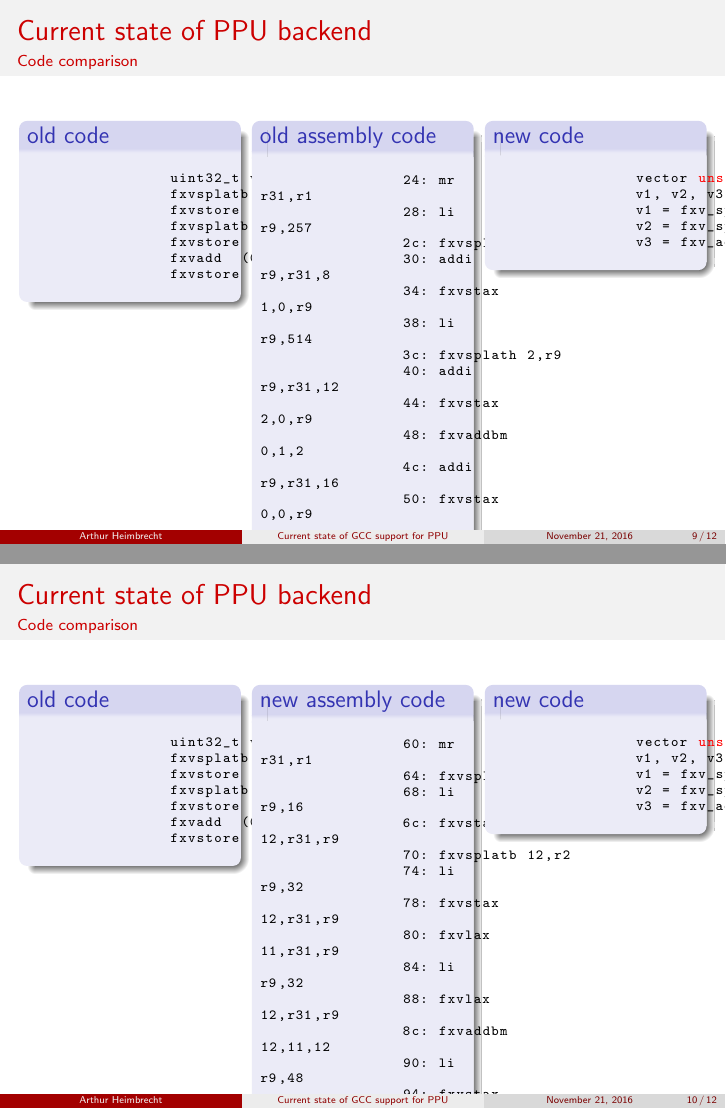
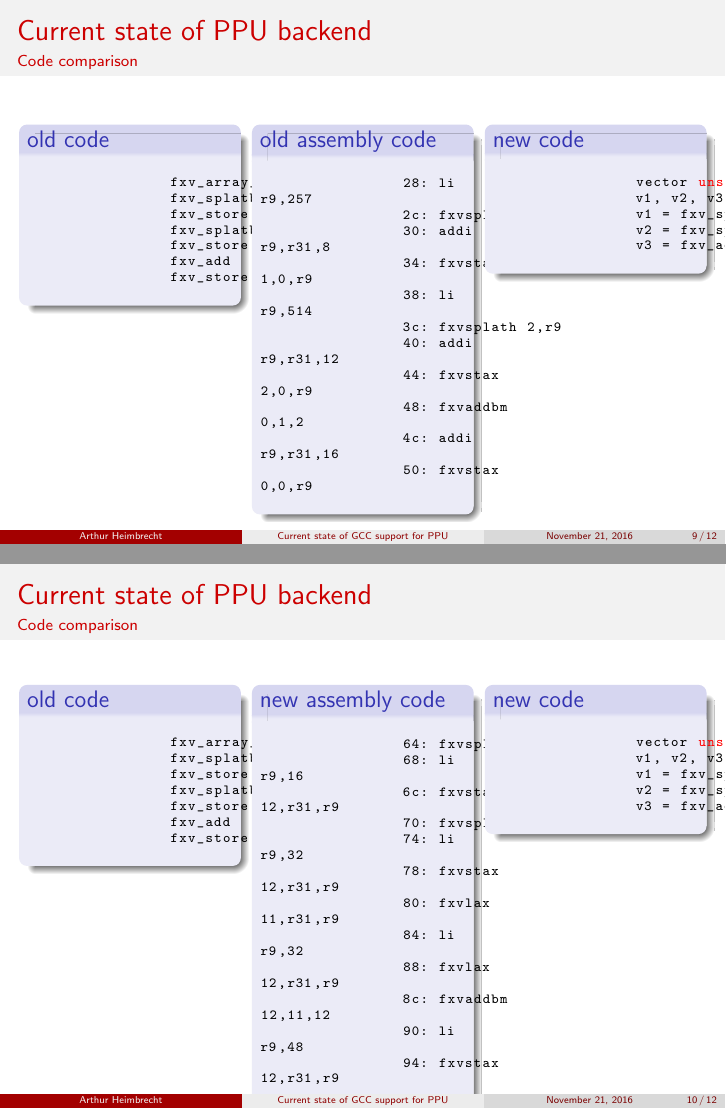
Before and after one commit to TemnosHD/ppu_pres, LaTeX slides (main.tex): pages 9 and 10 of 12, joined at a grey line. Compiled offline with pdfLaTeX.

Commit message:
final draft except pictures

```diff
--- a/main.tex
+++ b/main.tex
@@ -98,4 +116,10 @@
     	\begin{column}{0.25\textwidth}
      		\begin{block}{code}
         		\begin{lstlisting}[language=C++,basicstyle=\ttfamily\scriptsize,keywordstyle=\color{red}]
-				uint32_t v1, v2, v3;
+				fxv_array_t v1, v2, v3;
+				fxv_splatb (1,1);
+				fxv_store (&v1, 1);
+				fxv_splatb (2,2);
+				fxv_store (&v2, 2);
+				fxv_add 	(0,1,2);
+				fxv_store (&v3, 0);
@@ -111,7 +129,6 @@
     	\begin{column}{0.30\textwidth}
     		\begin{block}{machine instructions}
        			\begin{lstlisting}[language=C++,basicstyle=\ttfamily\scriptsize,keywordstyle=\color{red}]
-				24: mr        r31,r1
 				28: li        r9,257
 				2c: fxvsplath 1,r9
 				30: addi      r9,r31,8
@@ -181,23 +189,22 @@
 
 \begin{frame}[fragile]{Current state of PPU backend}{Code comparison}
 \begin{columns}[t]
-	\begin{column}{0.3\textwidth}
+   \begin{column}{0.3\textwidth}
       \begin{block}{old code}
       \begin{lstlisting}[language=C++,basicstyle=\ttfamily\scriptsize,keywordstyle=\color{red}]
-		uint32_t v1, v2, v3;
-		fxvsplatb (1,1);
-		fxvstore (&v1, 1);
-		fxvsplatb (2,2);
-		fxvstore (&v2, 2);
-		fxvadd 	(0,1,2);
-		fxvstore (&v3, 0);
-		\end{lstlisting}
+		fxv_array_t v1, v2, v3;
+		fxv_splatb (1,1);
+		fxv_store (&v1, 1);
+		fxv_splatb (2,2);
+		fxv_store (&v2, 2);
+		fxv_add 	(0,1,2);
+		fxv_store (&v3, 0);
+	\end{lstlisting}
       \end{block}
     \end{column}
     \begin{column}{0.3\textwidth}
       \begin{block}{old assembly code}
         \begin{lstlisting}[language=C++,basicstyle=\ttfamily\scriptsize,keywordstyle=\color{red}]
-		24: mr        r31,r1
 		28: li        r9,257
 		2c: fxvsplath 1,r9
 		30: addi      r9,r31,8
@@ -220,7 +227,7 @@
 		v1, v2, v3;
 		v1 = fxv_splat(1);
 		v2 = fxv_splat(2);
-		v3 = fxv_add(v1. v2);
+		v3 = fxv_add(v1, v2);
 	\end{lstlisting}
       \end{block}
     \end{column}
@@ -232,20 +239,19 @@
 	\begin{column}{0.3\textwidth}
       \begin{block}{old code}
        \begin{lstlisting}[language=C++,basicstyle=\ttfamily\scriptsize,keywordstyle=\color{red}]
-		uint32_t v1, v2, v3;
-		fxvsplatb (1,1);
-		fxvstore (&v1, 1);
-		fxvsplatb (2,2);
-		fxvstore (&v2, 2);
-		fxvadd 	(0,1,2);
-		fxvstore (&v3, 0);
-		\end{lstlisting}
+		fxv_array_t v1, v2, v3;
+		fxv_splatb (1,1);
+		fxv_store (&v1, 1);
+		fxv_splatb (2,2);
+		fxv_store (&v2, 2);
+		fxv_add 	(0,1,2);
+		fxv_store (&v3, 0);
+	\end{lstlisting}
       \end{block}
     \end{column}
     \begin{column}{0.3\textwidth}
       \begin{block}{new assembly code}
         \begin{lstlisting}[language=C++,basicstyle=\ttfamily\scriptsize,keywordstyle=\color{red}]
-		60: mr        r31,r1
 		64: fxvsplatb 12,r1
 		68: li        r9,16
 		6c: fxvstax   12,r31,r9
```
Also changed, not shown: main.pdf, main.tex (51 more changed lines), 6 other files.
